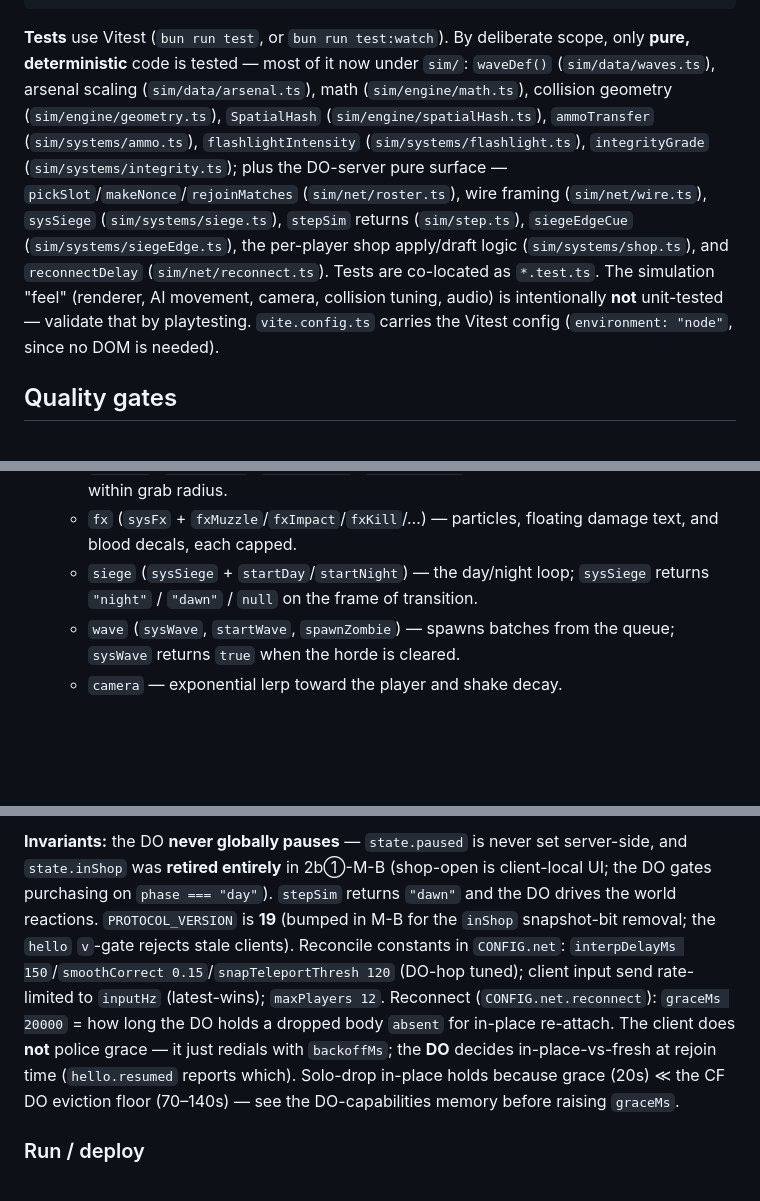
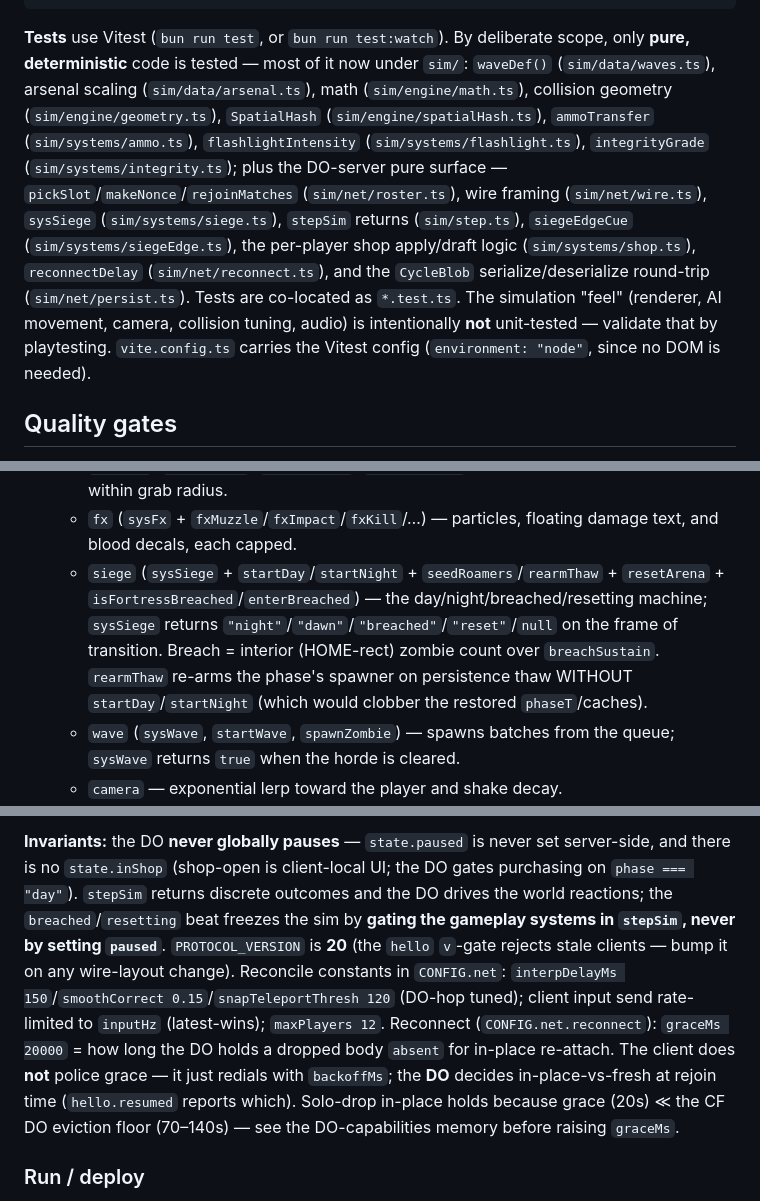
Before and after one commit to sano-suguru/quarantine, a Markdown page: CLAUDE.md, 3 parts joined by grey strips. Rendered like a GitHub page; blank space fills up the shorter version.

````diff
--- a/CLAUDE.md
+++ b/CLAUDE.md
@@ -35,7 +35,7 @@ bun run lint:fix       # biome check --write src index.html   (add --unsafe for
 bun run format         # biome format --write src index.html
 ```
 
-**Tests** use Vitest (`bun run test`, or `bun run test:watch`). By deliberate scope, only **pure, deterministic** code is tested — most of it now under `sim/`: `waveDef()` (`sim/data/waves.ts`), arsenal scaling (`sim/data/arsenal.ts`), math (`sim/engine/math.ts`), collision geometry (`sim/engine/geometry.ts`), `SpatialHash` (`sim/engine/spatialHash.ts`), `ammoTransfer` (`sim/systems/ammo.ts`), `flashlightIntensity` (`sim/systems/flashlight.ts`), `integrityGrade` (`sim/systems/integrity.ts`); plus the DO-server pure surface — `pickSlot`/`makeNonce`/`rejoinMatches` (`sim/net/roster.ts`), wire framing (`sim/net/wire.ts`), `sysSiege` (`sim/systems/siege.ts`), `stepSim` returns (`sim/step.ts`), `siegeEdgeCue` (`sim/systems/siegeEdge.ts`), the per-player shop apply/draft logic (`sim/systems/shop.ts`), and `reconnectDelay` (`sim/net/reconnect.ts`). Tests are co-located as `*.test.ts`. The simulation "feel" (renderer, AI movement, camera, collision tuning, audio) is intentionally **not** unit-tested — validate that by playtesting. `vite.config.ts` carries the Vitest config (`environment: "node"`, since no DOM is needed).
+**Tests** use Vitest (`bun run test`, or `bun run test:watch`). By deliberate scope, only **pure, deterministic** code is tested — most of it now under `sim/`: `waveDef()` (`sim/data/waves.ts`), arsenal scaling (`sim/data/arsenal.ts`), math (`sim/engine/math.ts`), collision geometry (`sim/engine/geometry.ts`), `SpatialHash` (`sim/engine/spatialHash.ts`), `ammoTransfer` (`sim/systems/ammo.ts`), `flashlightIntensity` (`sim/systems/flashlight.ts`), `integrityGrade` (`sim/systems/integrity.ts`); plus the DO-server pure surface — `pickSlot`/`makeNonce`/`rejoinMatches` (`sim/net/roster.ts`), wire framing (`sim/net/wire.ts`), `sysSiege` (`sim/systems/siege.ts`), `stepSim` returns (`sim/step.ts`), `siegeEdgeCue` (`sim/systems/siegeEdge.ts`), the per-player shop apply/draft logic (`sim/systems/shop.ts`), `reconnectDelay` (`sim/net/reconnect.ts`), and the `CycleBlob` serialize/deserialize round-trip (`sim/net/persist.ts`). Tests are co-located as `*.test.ts`. The simulation "feel" (renderer, AI movement, camera, collision tuning, audio) is intentionally **not** unit-tested — validate that by playtesting. `vite.config.ts` carries the Vitest config (`environment: "node"`, since no DOM is needed).
 
 ## Quality gates
 
@@ -75,7 +75,7 @@ Entry: `index.html` (markup + CSS) loads `game/main.ts` as a module.
   - `bullets` (`sysBullets` + `killZombie`) — advance bullets, spatial-hash collision, damage/knockback, kill + drop + bounty + hitstop/shake.
   - `pickups` (`sysPickups`, `spawnPickup`, `dropFromKill`) — life decay and auto-collect within grab radius.
   - `fx` (`sysFx` + `fxMuzzle`/`fxImpact`/`fxKill`/…) — particles, floating damage text, and blood decals, each capped.
-  - `siege` (`sysSiege` + `startDay`/`startNight`) — the day/night loop; `sysSiege` returns `"night"` / `"dawn"` / `null` on the frame of transition.
+  - `siege` (`sysSiege` + `startDay`/`startNight` + `seedRoamers`/`rearmThaw` + `resetArena` + `isFortressBreached`/`enterBreached`) — the day/night/breached/resetting machine; `sysSiege` returns `"night"`/`"dawn"`/`"breached"`/`"reset"`/`null` on the frame of transition. Breach = interior (HOME-rect) zombie count over `breachSustain`. `rearmThaw` re-arms the phase's spawner on persistence thaw WITHOUT `startDay`/`startNight` (which would clobber the restored `phaseT`/caches).
   - `wave` (`sysWave`, `startWave`, `spawnZombie`) — spawns batches from the queue; `sysWave` returns `true` when the horde is cleared.
   - `camera` — exponential lerp toward the player and shake decay.
   - Pure helpers (unit-tested): `ammo` (`ammoTransfer`), `flashlight` (`flashlightIntensity`), `integrity` (`integrityGrade`), and `caches` (`restockCaches`/`lootCache`, loot emitted as normal pickups).
@@ -118,5 +118,5 @@ Feel-first: own player/bullets predicted, others/enemies interpolated. **Derive-
 
-**Invariants:** the DO **never globally pauses** — `state.paused` is never set server-side, and `state.inShop` was **retired entirely** in 2b①-M-B (shop-open is client-local UI; the DO gates purchasing on `phase === "day"`). `stepSim` returns `"dawn"` and the DO drives the world reactions. `PROTOCOL_VERSION` is **19** (bumped in M-B for the `inShop` snapshot-bit removal; the `hello` `v`-gate rejects stale clients). Reconcile constants in `CONFIG.net`: `interpDelayMs 150`/`smoothCorrect 0.15`/`snapTeleportThresh 120` (DO-hop tuned); client input send rate-limited to `inputHz` (latest-wins); `maxPlayers 12`. Reconnect (`CONFIG.net.reconnect`): `graceMs 20000` = how long the DO holds a dropped body `absent` for in-place re-attach. The client does **not** police grace — it just redials with `backoffMs`; the **DO** decides in-place-vs-fresh at rejoin time (`hello.resumed` reports which). Solo-drop in-place holds because grace (20s) ≪ the CF DO eviction floor (70–140s) — see the DO-capabilities memory before raising `graceMs`.
+**Invariants:** the DO **never globally pauses** — `state.paused` is never set server-side, and there is no `state.inShop` (shop-open is client-local UI; the DO gates purchasing on `phase === "day"`). `stepSim` returns discrete outcomes and the DO drives the world reactions; the `breached`/`resetting` beat freezes the sim by **gating the gameplay systems in `stepSim`, never by setting `paused`**. `PROTOCOL_VERSION` is **20** (the `hello` `v`-gate rejects stale clients — bump it on any wire-layout change). Reconcile constants in `CONFIG.net`: `interpDelayMs 150`/`smoothCorrect 0.15`/`snapTeleportThresh 120` (DO-hop tuned); client input send rate-limited to `inputHz` (latest-wins); `maxPlayers 12`. Reconnect (`CONFIG.net.reconnect`): `graceMs 20000` = how long the DO holds a dropped body `absent` for in-place re-attach. The client does **not** police grace — it just redials with `backoffMs`; the **DO** decides in-place-vs-fresh at rejoin time (`hello.resumed` reports which). Solo-drop in-place holds because grace (20s) ≪ the CF DO eviction floor (70–140s) — see the DO-capabilities memory before raising `graceMs`.
 
 ### Run / deploy
 - `bun run dev:coop` — game (Vite) **+ the worker** (`wrangler dev`, which serves the Arena DO at `ws://127.0.0.1:8787/arena/CODE`). This is the normal dev command now — the game can't play without the DO. Connect: Start → `arenaUrl` → `.../arena/MAIN` (or `?arena=CODE`). One-time: `cd worker && bun install`.
````
Also changed, not shown: other parts of CLAUDE.md (+14 -17 lines).
